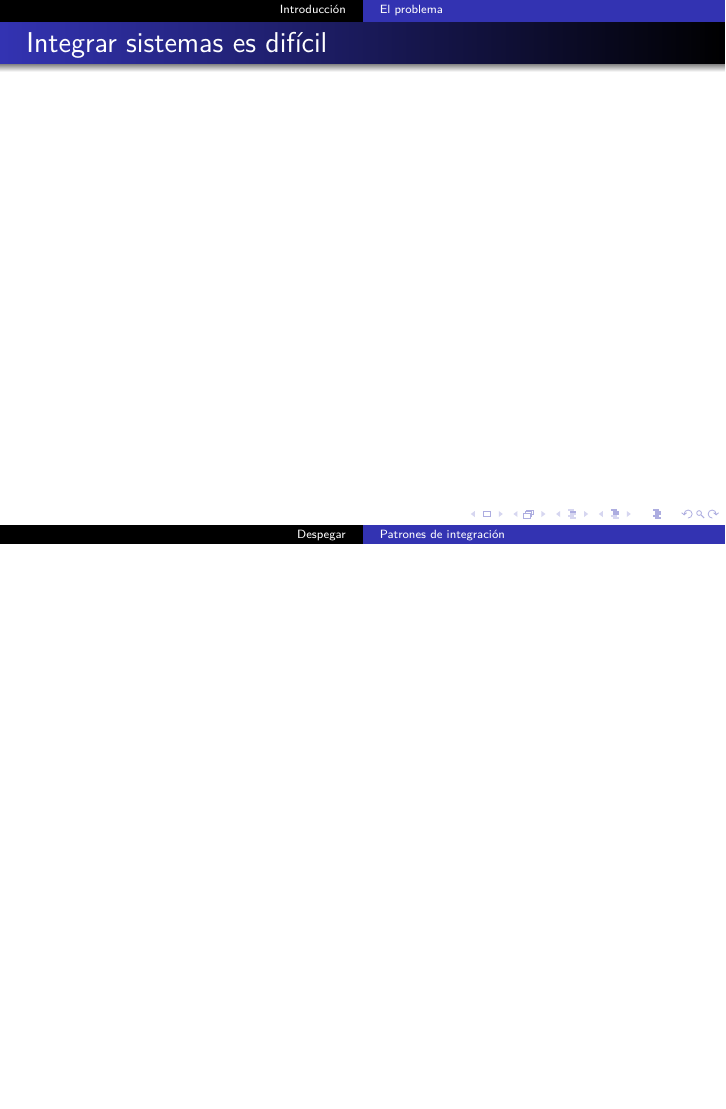
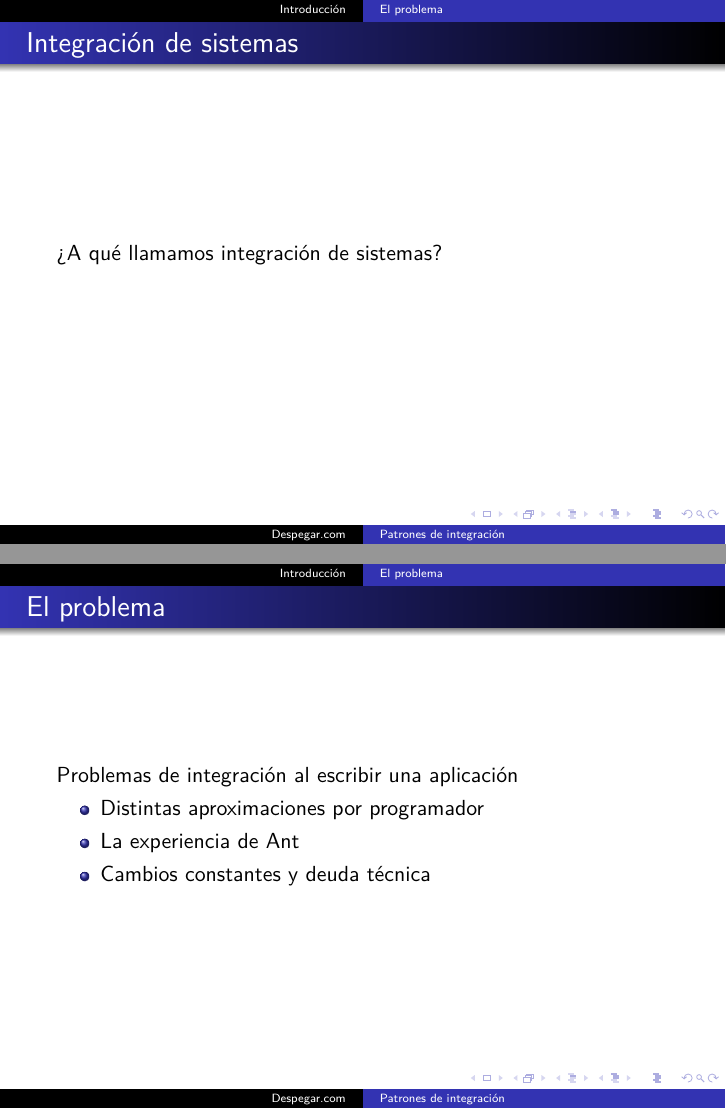
Before and after one commit to ither/Seminario-EIP, LaTeX slides (EIP.tex): page 3 of 3 before the commit and pages 3 and 4 of 4 after it, the two joined at a grey line, the shorter picture padded with empty space. Compiled offline with pdfLaTeX.

Commit message:
algo mas

```diff
--- a/EIP.tex
+++ b/EIP.tex
@@ -13,8 +14,8 @@
 
 \title{Patrones de integración}
 \subtitle{Apache Camel y Spring Integration}
-\author[Despegar]{Pablo Rochás\\ \texttt{pablo.e.rochas@gmail.com}}
-\date[Despegar]{www.despegar.com}
+\author[Despegar.com]{Pablo Rochás\\ \texttt{pablo.e.rochas@gmail.com}}
+\date[Despegar]{Junio 2014}
 
 \begin{document}
 
@@ -28,9 +29,19 @@
 
 \section{Introducción}
 \subsection{El problema}
-\begin{frame}{Integrar sistemas es difícil}
+\begin{frame}{Integración de sistemas}
+¿A qué llamamos integración de sistemas?
+\end{frame}
 
+\begin{frame}{El problema}
+Problemas de integración al escribir una aplicación
+\begin{itemize}
+\item Distintas aproximaciones por programador
+\item La experiencia de Ant
+\item Cambios constantes y deuda técnica
+\end{itemize}
 \end{frame}
+
 
 %\section{Introduction}
 %\subsection[Short First Subsection Name]{First Subsection Name}
```
Also changed, not shown: EIP.tex (1 more changed lines).
